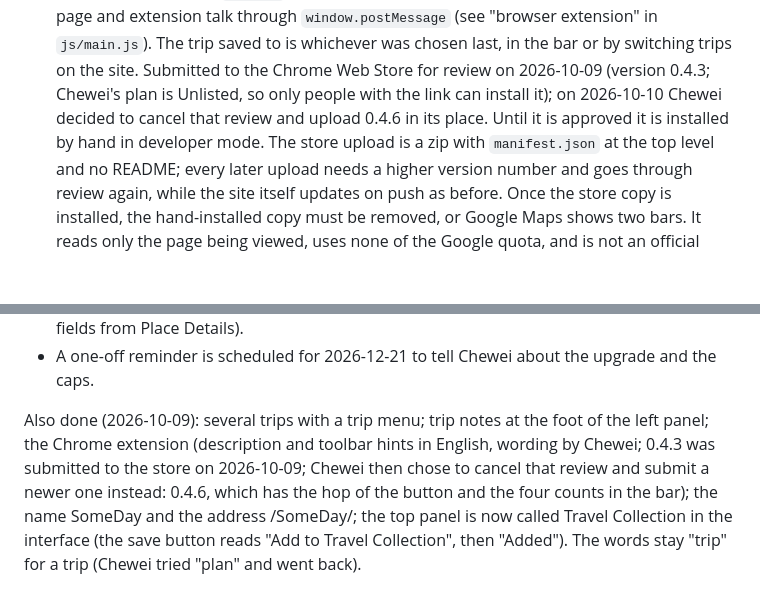
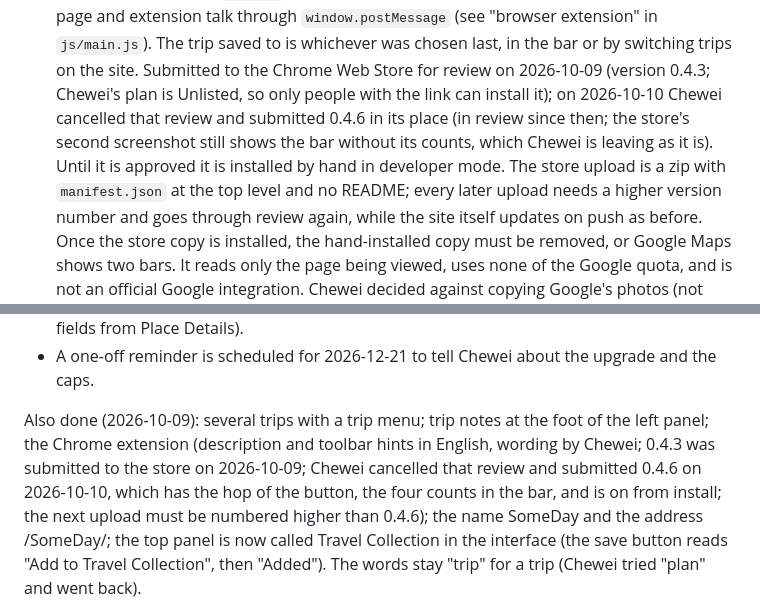
Before and after one commit to Chewei00/Plan-a-Trip, a Markdown page: CLAUDE.md, 2 parts joined by grey strips. GitHub-like rendering; blank space fills up the shorter version.

Commit message:
Notes: extension 0.4.6 submitted for review
Co-Authored-By: Claude Opus 5.5 <noreply@anthropic.com>
Claude-Session: https://claude.ai/code/session_01WJgdoZgC4aR1bcDL5gDJSb

```diff
--- a/CLAUDE.md
+++ b/CLAUDE.md
@@ -93,7 +93,8 @@ explain in plain words, never ask them to run commands.
   bar's arrow), or is a CSS animation told how far along it is (the button turning into "Added"). `site.js` hands saved places to the page and learns the trips from it; page and extension
   talk through `window.postMessage` (see "browser extension" in `js/main.js`). The trip saved to is whichever was
   chosen last, in the bar or by switching trips on the site. Submitted to the Chrome Web Store for review on 2026-10-09 (version 0.4.3; Chewei's plan is Unlisted, so only
-  people with the link can install it); on 2026-10-10 Chewei decided to cancel that review and upload 0.4.6 in its place. Until it is approved it is installed by hand in developer mode. The store upload is a
+  people with the link can install it); on 2026-10-10 Chewei cancelled that review and submitted 0.4.6 in its place (in review since then; the
+  store's second screenshot still shows the bar without its counts, which Chewei is leaving as it is). Until it is approved it is installed by hand in developer mode. The store upload is a
   zip with `manifest.json` at the top level and no README; every later upload needs a higher version number and goes
   through review again, while the site itself updates on push as before. Once the store copy is installed, the
   hand-installed copy must be removed, or Google Maps shows two bars.
@@ -133,7 +134,7 @@ Google Cloud account (Chewei's, project "My First Project"), set up 2026-10-08:
   usage of each item (10,000; request only Essentials fields from Place Details).
 - A one-off reminder is scheduled for 2026-12-21 to tell Chewei about the upgrade and the caps.
 
-Also done (2026-10-09): several trips with a trip menu; trip notes at the foot of the left panel; the Chrome extension (description and toolbar hints in English, wording by Chewei; 0.4.3 was submitted to the store on 2026-10-09; Chewei then chose to cancel that review and submit a newer one instead: 0.4.6, which has the hop of the button and the four counts in the bar); the name SomeDay and the address /SomeDay/; the top panel is now called
+Also done (2026-10-09): several trips with a trip menu; trip notes at the foot of the left panel; the Chrome extension (description and toolbar hints in English, wording by Chewei; 0.4.3 was submitted to the store on 2026-10-09; Chewei cancelled that review and submitted 0.4.6 on 2026-10-10, which has the hop of the button, the four counts in the bar, and is on from install; the next upload must be numbered higher than 0.4.6); the name SomeDay and the address /SomeDay/; the top panel is now called
 Travel Collection in the interface (the save button reads "Add to Travel Collection", then "Added"). The words
 stay "trip" for a trip (Chewei tried "plan" and went back).
 
```
